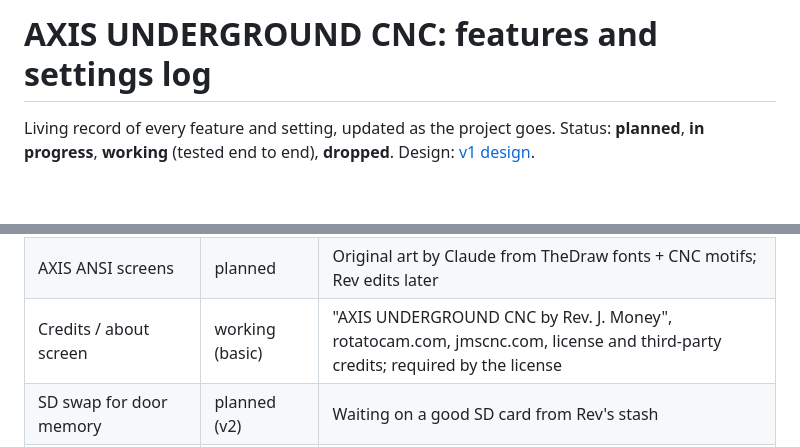
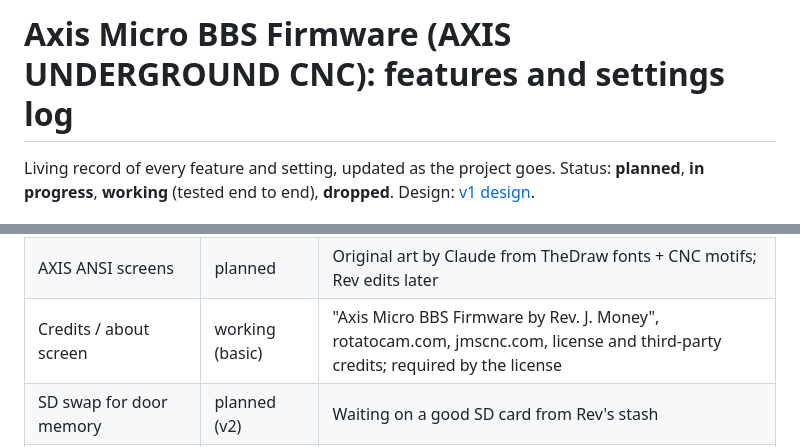
Before and after one commit to revjmoney/axis-bbs, a Markdown page: docs/FEATURES.md, 2 parts joined by grey strips. Drawn GitHub-style; blank space fills up the shorter version.

```diff
--- a/docs/FEATURES.md
+++ b/docs/FEATURES.md
@@ -1,4 +1,4 @@
-# AXIS UNDERGROUND CNC: features and settings log
+# Axis Micro BBS Firmware (AXIS UNDERGROUND CNC): features and settings log
 
 Living record of every feature and setting, updated as the project goes. Status: **planned**, **in progress**, **working** (tested end to end), **dropped**. Design: [v1 design](superpowers/specs/2026-11-02-axis-underground-bbs-v1-design.md).
 
@@ -32,7 +32,7 @@ Living record of every feature and setting, updated as the project goes. Status:
 | Storage check at boot | working | SD card if it answers, else internal flash; shown in Info and on the sysop screen |
 | Nightly maintenance | planned | 4:00 AM: door maintenance, toss/scan, purge, log rotation |
 | AXIS ANSI screens | planned | Original art by Claude from TheDraw fonts + CNC motifs; Rev edits later |
-| Credits / about screen | working (basic) | "AXIS UNDERGROUND CNC by Rev. J. Money", rotatocam.com, jmscnc.com, license and third-party credits; required by the license |
+| Credits / about screen | working (basic) | "Axis Micro BBS Firmware by Rev. J. Money", rotatocam.com, jmscnc.com, license and third-party credits; required by the license |
 | SD swap for door memory | planned (v2) | Waiting on a good SD card from Rev's stash |
 | Internet access | planned (later) | Needs login throttling, bot filtering, non-default port |
 
```
Also changed, not shown: README.md (+3 -3 lines), THIRD_PARTY_NOTICES.md (+1 -1 lines), shots/wfc-art-preview.png, 12 other files.
